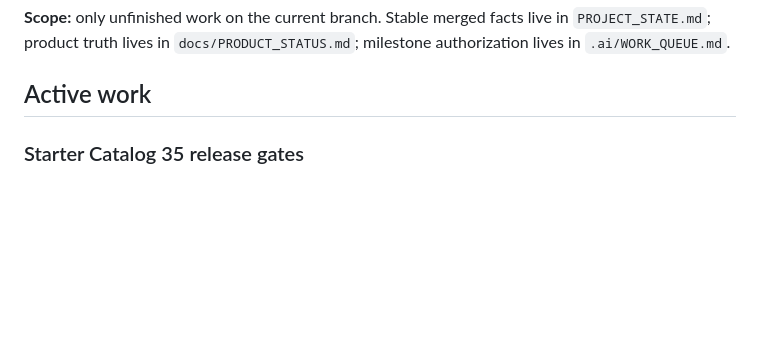
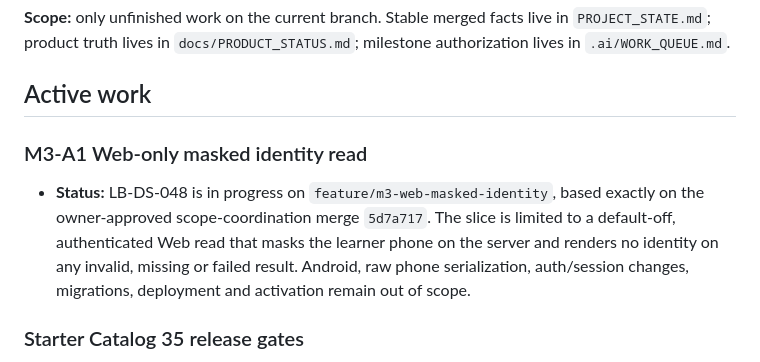
Before and after one commit to bahramghorbani/learnbox, a Markdown page: CURRENT_WORK.md, the part around the change. Drawn GitHub-style; blank space fills up the shorter version.

```diff
--- a/CURRENT_WORK.md
+++ b/CURRENT_WORK.md
@@ -3,6 +3,14 @@
 **Scope:** only unfinished work on the current branch. Stable merged facts live in `PROJECT_STATE.md`; product truth lives in `docs/PRODUCT_STATUS.md`; milestone authorization lives in `.ai/WORK_QUEUE.md`.
 
 ## Active work
+
+### M3-A1 Web-only masked identity read
+
+- **Status:** LB-DS-048 is in progress on `feature/m3-web-masked-identity`, based exactly on the
+  owner-approved scope-coordination merge `5d7a717`. The slice is limited to a default-off,
+  authenticated Web read that masks the learner phone on the server and renders no identity on any
+  invalid, missing or failed result. Android, raw phone serialization, auth/session changes,
+  migrations, deployment and activation remain out of scope.
 
 ### Starter Catalog 35 release gates
 
```
Also changed, not shown: .ai/WORK_QUEUE.md (+4 -3 lines).
